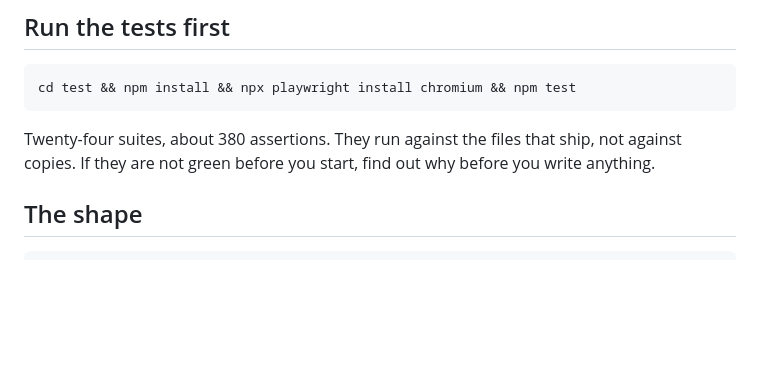
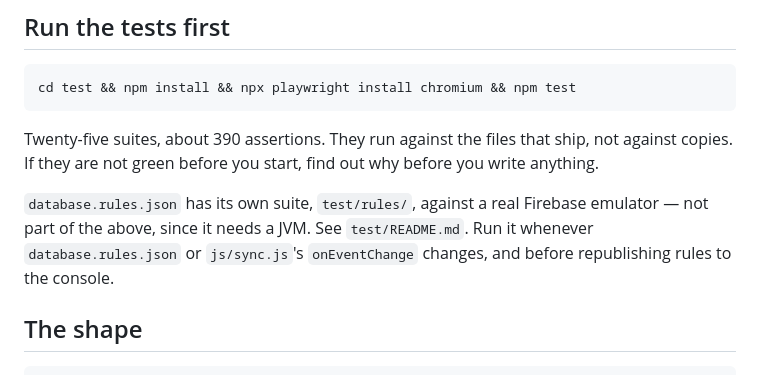
Before and after one commit to marcogavin/Voter, a Markdown page: CLAUDE.md, the part around the change. GitHub-like rendering; blank space fills up the shorter version.

Commit message:
Document test/rules/, and correct the suite count
test/README.md now covers the emulator-backed rules suite alongside
the jsdom and Chromium ones — what it proves, why it isn't part of
npm test, and how to run it. CLAUDE.md points at it from the same
place it already says to run the tests first, and its suite count was
stale (twenty-four, missing account and now clearroom too).

````diff
--- a/CLAUDE.md
+++ b/CLAUDE.md
@@ -10,9 +10,14 @@ things that have already cost a round trip at least once.
 cd test && npm install && npx playwright install chromium && npm test
 ```
 
-Twenty-four suites, about 380 assertions. They run against the files that
+Twenty-five suites, about 390 assertions. They run against the files that
 ship, not against copies. If they are not green before you start, find out
 why before you write anything.
+
+`database.rules.json` has its own suite, `test/rules/`, against a real
+Firebase emulator — not part of the above, since it needs a JVM. See
+`test/README.md`. Run it whenever `database.rules.json` or `js/sync.js`'s
+`onEventChange` changes, and before republishing rules to the console.
 
 ## The shape
 
````
Also changed, not shown: 1 other file.
